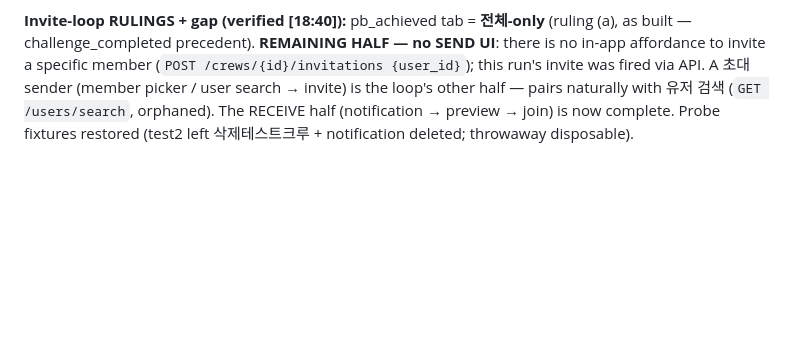
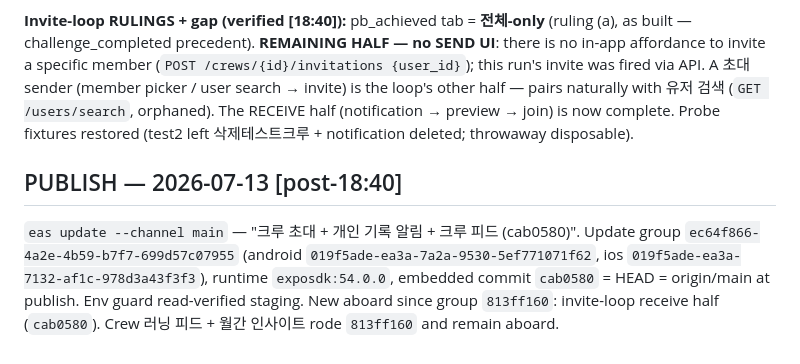
Before and after one commit to Fresh-Run/FE, a Markdown page: TODO.md, the part around the change. Rendered like a GitHub page; blank space fills up the shorter version.

Commit message:
ledger: publish record ec64f866 (cab0580 embedded)
Co-Authored-By: Claude Fable 5 <noreply@anthropic.com>

```diff
--- a/TODO.md
+++ b/TODO.md
@@ -430,3 +430,7 @@ Both types were falling to FALLBACK_META (generic, inert). Probed live + wired:
 Retires the "pb_achieved TYPE_META" + "crew_invited invitations recon" watch-list riders. Probe fixtures restored (test2 left the crew + notification deleted + mutual follow verified; throwaway disposable).
 
 **Invite-loop RULINGS + gap (verified [18:40]):** pb_achieved tab = **전체-only** (ruling (a), as built — challenge_completed precedent). **REMAINING HALF — no SEND UI**: there is no in-app affordance to invite a specific member (`POST /crews/{id}/invitations {user_id}`); this run's invite was fired via API. A 초대 sender (member picker / user search → invite) is the loop's other half — pairs naturally with 유저 검색 (`GET /users/search`, orphaned). The RECEIVE half (notification → preview → join) is now complete. Probe fixtures restored (test2 left 삭제테스트크루 + notification deleted; throwaway disposable).
+
+## PUBLISH — 2026-07-13 [post-18:40]
+
+`eas update --channel main` — "크루 초대 + 개인 기록 알림 + 크루 피드 (cab0580)". Update group `ec64f866-4a2e-4b59-b7f7-699d57c07955` (android `019f5ade-ea3a-7a2a-9530-5ef771071f62`, ios `019f5ade-ea3a-7132-af1c-978d3a43f3f3`), runtime `exposdk:54.0.0`, embedded commit `cab0580` = HEAD = origin/main at publish. Env guard read-verified staging. New aboard since group `813ff160`: invite-loop receive half (`cab0580`). Crew 러닝 피드 + 월간 인사이트 rode `813ff160` and remain aboard.
```
